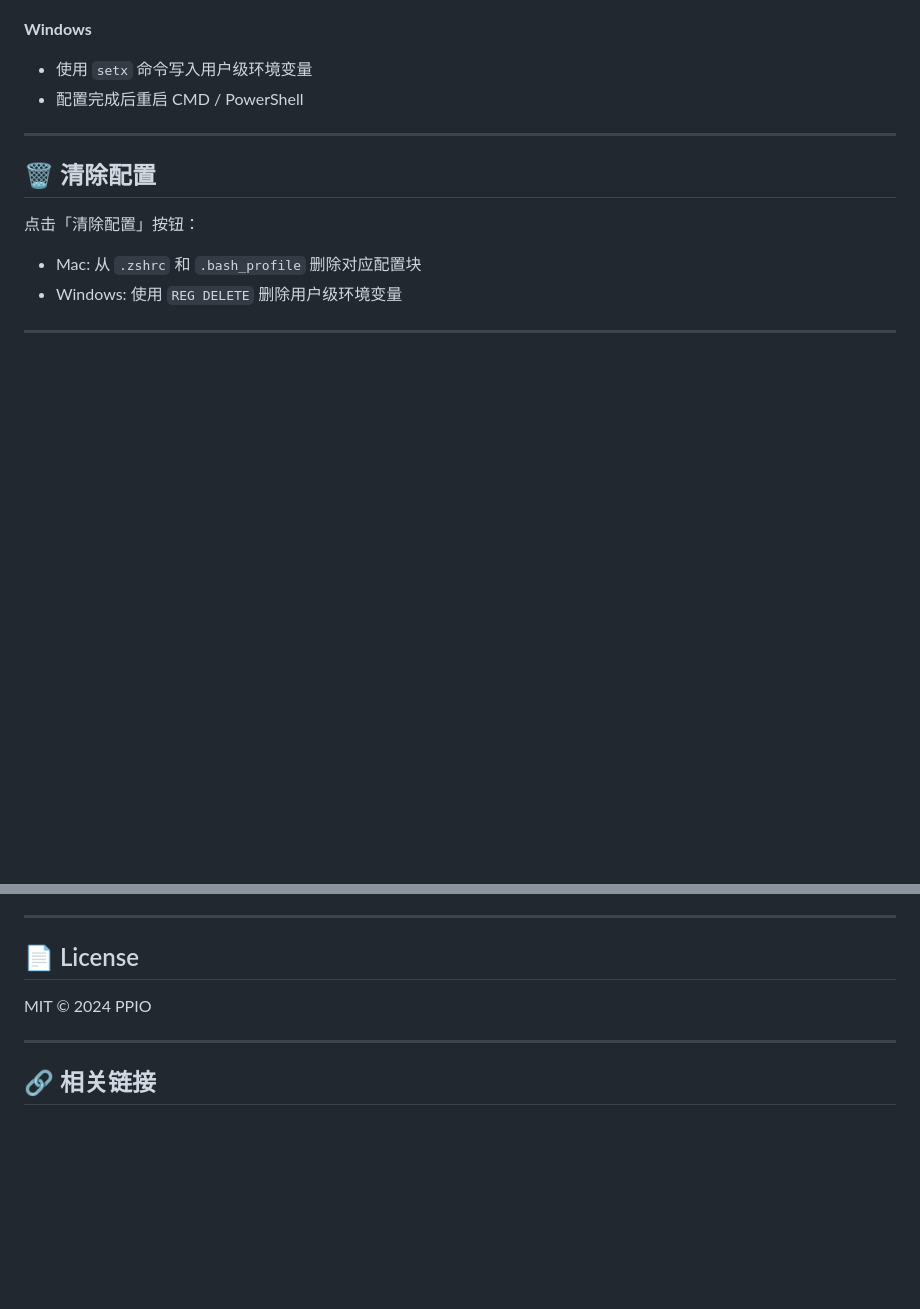
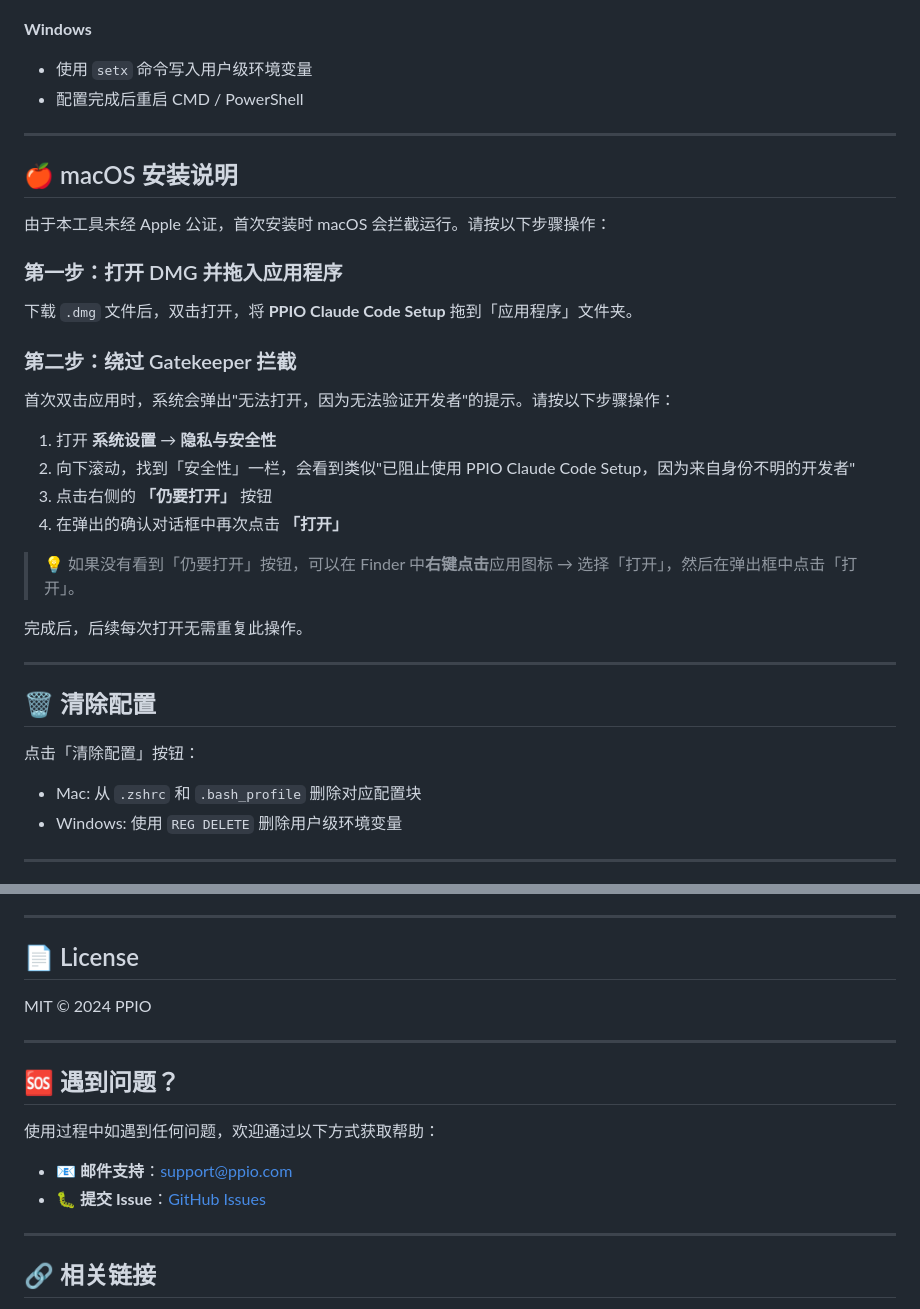
Before and after one commit to derekhsu529/ppio-claude-setup, a Markdown page: README.md, 2 parts joined by grey strips. Drawn GitHub-style; blank space fills up the shorter version.

Commit message:
docs: 补充 macOS 隐私设置步骤 + 支持联系邮箱 support@ppio.com

```diff
--- a/README.md
+++ b/README.md
@@ -92,6 +92,29 @@ npm run build:all    # 两个平台
 
 ---
 
+## 🍎 macOS 安装说明
+
+由于本工具未经 Apple 公证，首次安装时 macOS 会拦截运行。请按以下步骤操作：
+
+### 第一步：打开 DMG 并拖入应用程序
+
+下载 `.dmg` 文件后，双击打开，将 **PPIO Claude Code Setup** 拖到「应用程序」文件夹。
+
+### 第二步：绕过 Gatekeeper 拦截
+
+首次双击应用时，系统会弹出"无法打开，因为无法验证开发者"的提示。请按以下步骤操作：
+
+1. 打开 **系统设置** → **隐私与安全性**
+2. 向下滚动，找到「安全性」一栏，会看到类似"已阻止使用 PPIO Claude Code Setup，因为来自身份不明的开发者"
+3. 点击右侧的 **「仍要打开」** 按钮
+4. 在弹出的确认对话框中再次点击 **「打开」**
+
+> 💡 如果没有看到「仍要打开」按钮，可以在 Finder 中**右键点击**应用图标 → 选择「打开」，然后在弹出框中点击「打开」。
+
+完成后，后续每次打开无需重复此操作。
+
+---
+
 ## 🗑 清除配置
 
 点击「清除配置」按钮：
@@ -143,6 +166,15 @@ MIT © 2024 PPIO
 
 ---
 
+## 🆘 遇到问题？
+
+使用过程中如遇到任何问题，欢迎通过以下方式获取帮助：
+
+- 📧 **邮件支持**：[support@ppio.com](mailto:support@ppio.com)
+- 🐛 **提交 Issue**：[GitHub Issues](https://github.com/derekhsu529/ppio-claude-setup/issues)
+
+---
+
 ## 🔗 相关链接
 
 - [PPIO 官网](https://api.ppio.com)
```
